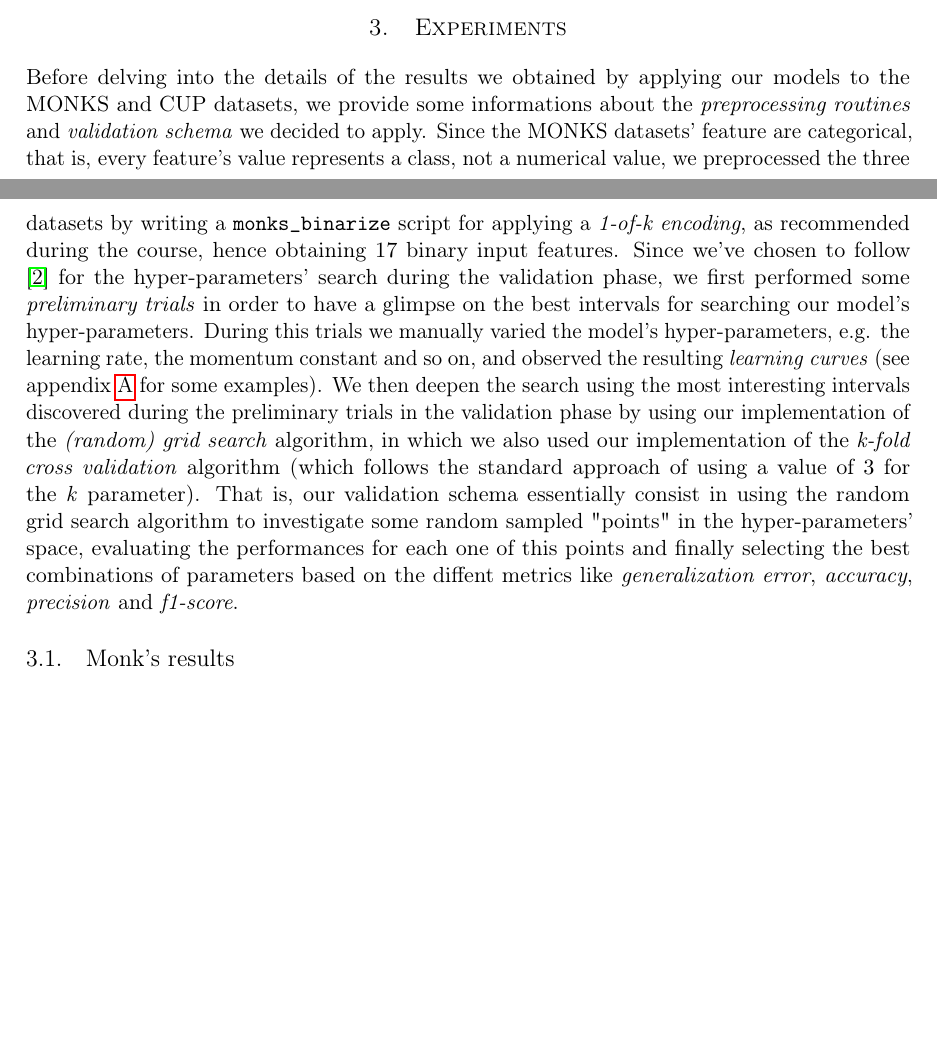
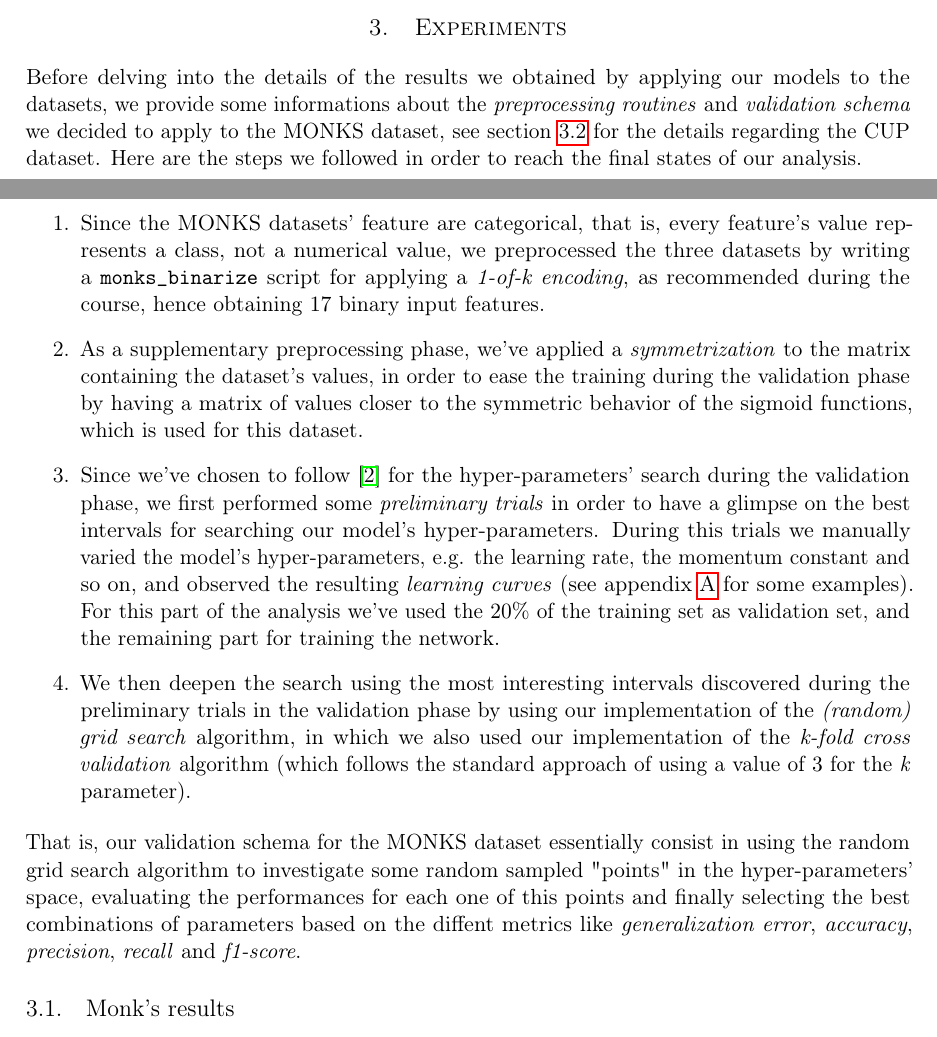
Before and after one commit to germz01/machinel-learning, a LaTeX paper (report/report.tex): two parts of pages 2 and 3 of 8, joined at a grey line, cut so that both start at the same text, the shorter picture padded with empty space. Compiled offline with pdfLaTeX.

Commit message:
Modified section 3's introduction

```diff
--- a/report/report.tex
+++ b/report/report.tex
@@ -164,25 +164,38 @@ for each one of the datasets, we collected the data describing the results.
 
 \section{Experiments} % (fold)
 \label{sec:experiments}
-    Before delving into the details of the results we obtained by applying our models to the MONKS and CUP
-    datasets, we provide some informations about the \textit{preprocessing routines} and
-    \textit{validation schema} we decided to apply. Since the MONKS datasets' feature are categorical, that is,
-    every feature's value represents a class, not a numerical value, we preprocessed the three datasets by
-    writing a \texttt{monks\_binarize} script for applying a \textit{1-of-k encoding}, as recommended during
-    the course, hence obtaining $17$ binary input features. Since we've
-    chosen to follow \cite{random_search} for the hyper-parameters' search during the validation phase, we first
-    performed some \textit{preliminary trials} in order to have a glimpse on the best intervals for searching
-    our model's hyper-parameters. During this trials we manually varied the model's hyper-parameters, e.g. the
-    learning rate, the momentum constant and so on, and observed the resulting \textit{learning curves}
-    (see appendix \ref{sec:preliminary_trials_learning_curves} for some examples).
-    We then deepen the search using the most interesting intervals discovered during the preliminary trials
-    in the validation phase by using our implementation of the \textit{(random) grid search} algorithm, in
-    which we also used our implementation of the \textit{k-fold cross validation} algorithm (which follows
-    the standard approach of using a value of $3$ for the \textit{k} parameter). That is, our validation schema
-    essentially consist in using the random grid search algorithm to investigate some random sampled "points"
-    in the hyper-parameters' space, evaluating the performances for each one of this points and finally
-    selecting the best combinations of parameters based on the diffent metrics like \textit{generalization
-    error}, \textit{accuracy}, \textit{precision} and \textit{f1-score}.
+    Before delving into the details of the results we obtained by applying our models to the datasets, we
+    provide some informations about the \textit{preprocessing routines} and \textit{validation schema} we
+    decided to apply to the MONKS dataset, see section \ref{sub:cup_results} for the details regarding the
+    CUP dataset. Here are the steps we followed in order to reach the final states of our analysis.
+
+    \begin{enumerate}
+        \item Since the MONKS datasets' feature are categorical, that is, every feature's value represents a
+        class, not a numerical value, we preprocessed the three datasets by writing a \texttt{monks\_binarize}
+        script for applying a \textit{1-of-k encoding}, as recommended during the course, hence obtaining
+        $17$ binary input features.
+        \item As a supplementary preprocessing phase, we've applied a \textit{symmetrization} to the matrix
+        containing the dataset's values, in order to ease the training during the validation phase by having
+        a matrix of values closer to the symmetric behavior of the sigmoid functions, which is used for this
+        dataset.
+        \item Since we've chosen to follow \cite{random_search} for the hyper-parameters' search during the
+        validation phase, we first performed some \textit{preliminary trials} in order to have a glimpse on
+        the best intervals for searching our model's hyper-parameters. During this trials we manually varied
+        the model's hyper-parameters, e.g. the learning rate, the momentum constant and so on, and observed
+        the resulting \textit{learning curves} (see appendix \ref{sec:preliminary_trials_learning_curves} for
+        some examples). For this part of the analysis we've used the $20\%$ of the training set as validation
+        set, and the remaining part for training the network.
+        \item We then deepen the search using the most interesting intervals discovered during the
+        preliminary trials in the validation phase by using our implementation of the \textit{(random) grid
+        search} algorithm, in which we also used our implementation of the \textit{k-fold cross validation}
+        algorithm (which follows the standard approach of using a value of $3$ for the \textit{k} parameter).
+    \end{enumerate}
+
+    That is, our validation schema for the MONKS dataset essentially consist in using the random grid search
+    algorithm to investigate some random sampled "points" in the hyper-parameters' space, evaluating the
+    performances for each one of this points and finally selecting the best combinations of parameters based
+    on the diffent metrics like \textit{generalization error}, \textit{accuracy}, \textit{precision},
+    \textit{recall} and \textit{f1-score}.
 
     \subsection{Monk's results} % (fold)
     \label{sub:monk_s_results}
```
